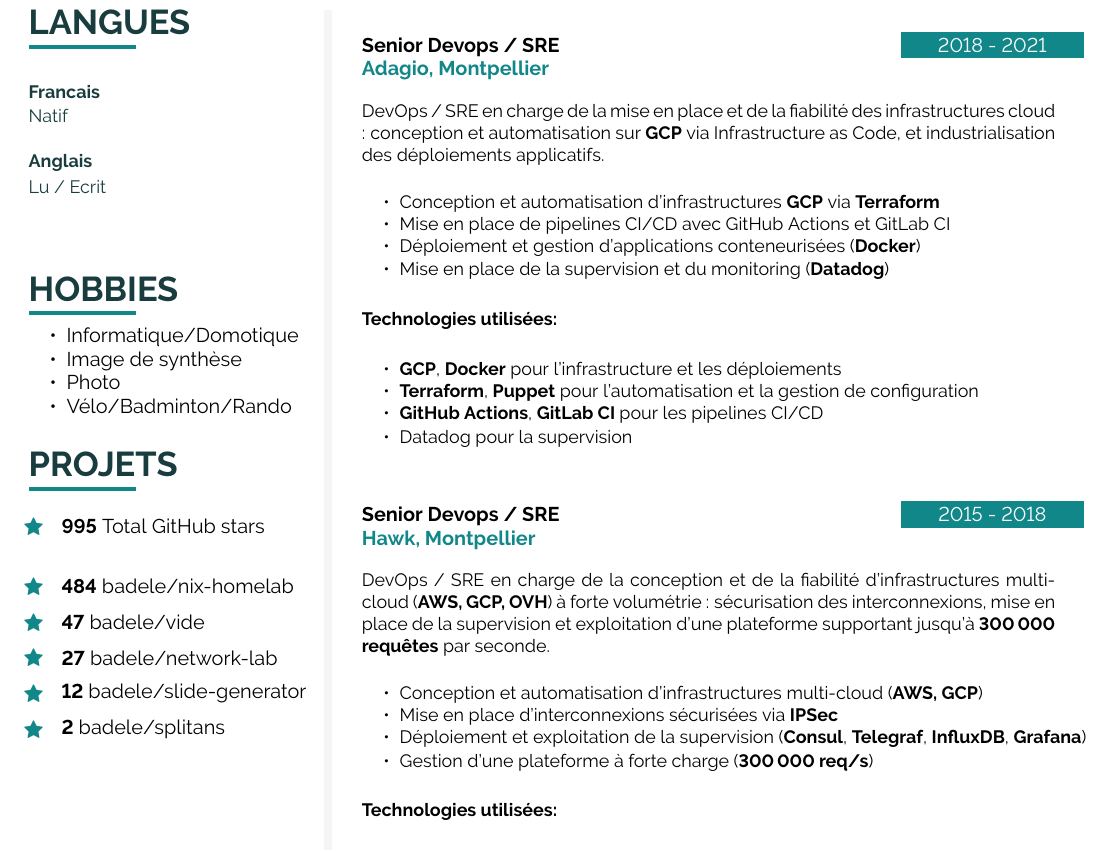
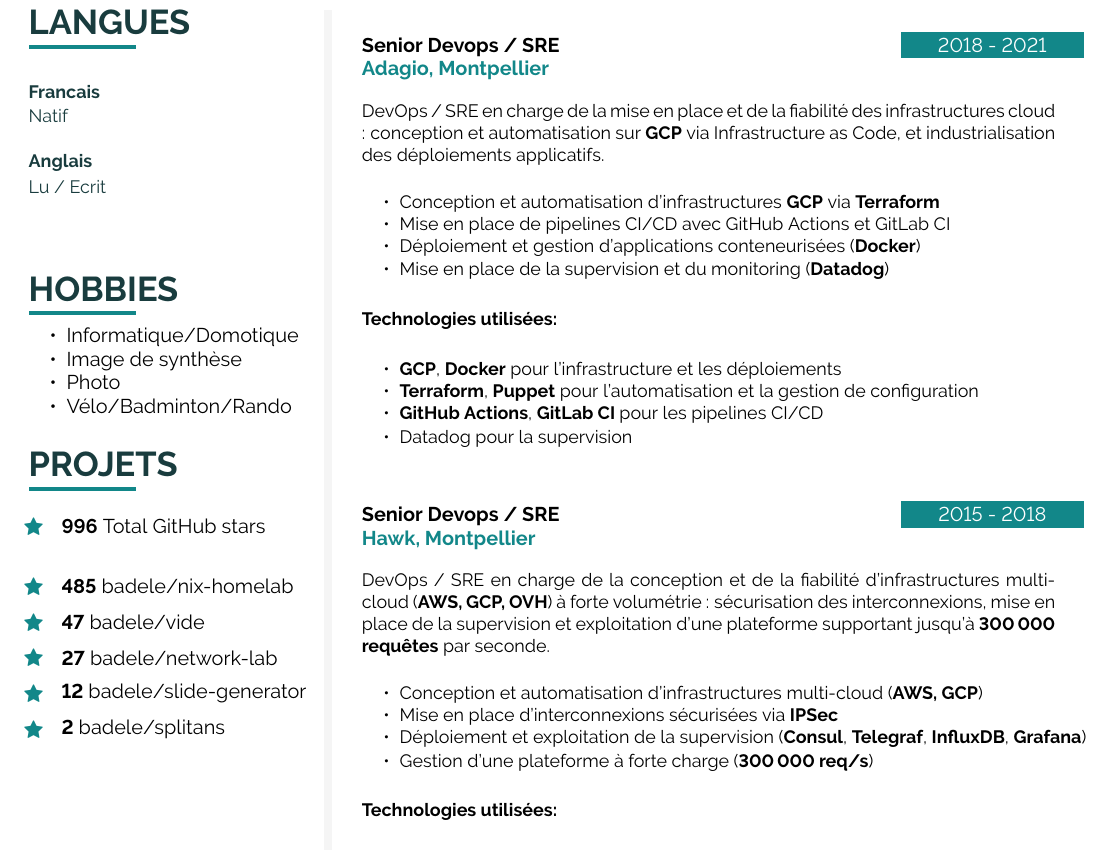
Before and after one commit to badele/cv, a LaTeX document (latex/fr/main.tex, which reads latex/github.tex): part of page 2 of 2, cut so that both start at the same text. Compiled offline with pdfLaTeX.

Commit message:
chore: update github stars

```diff
--- a/latex/github.tex
+++ b/latex/github.tex
@@ -1,6 +1,6 @@
-\icontext{Star}{12}{\textbf{995} Total GitHub stars}{black}\\[6pt]
+\icontext{Star}{12}{\textbf{996} Total GitHub stars}{black}\\[6pt]
 
-\icontext{Star}{12}{\textbf{484}  \href{https://github.com/badele/nix-homelab}{badele/nix-homelab}}{black}\\[6pt]
+\icontext{Star}{12}{\textbf{485}  \href{https://github.com/badele/nix-homelab}{badele/nix-homelab}}{black}\\[6pt]
 \icontext{Star}{12}{\textbf{47}  \href{https://github.com/badele/vide}{badele/vide}}{black}\\[6pt]
 \icontext{Star}{12}{\textbf{27}  \href{https://github.com/badele/network-lab}{badele/network-lab}}{black}\\[6pt]
 \icontext{Star}{12}{\textbf{12}  \href{https://github.com/badele/slide-generator}{badele/slide-generator}}{black}\\[6pt]
```
Also changed, not shown: 1 other file.
